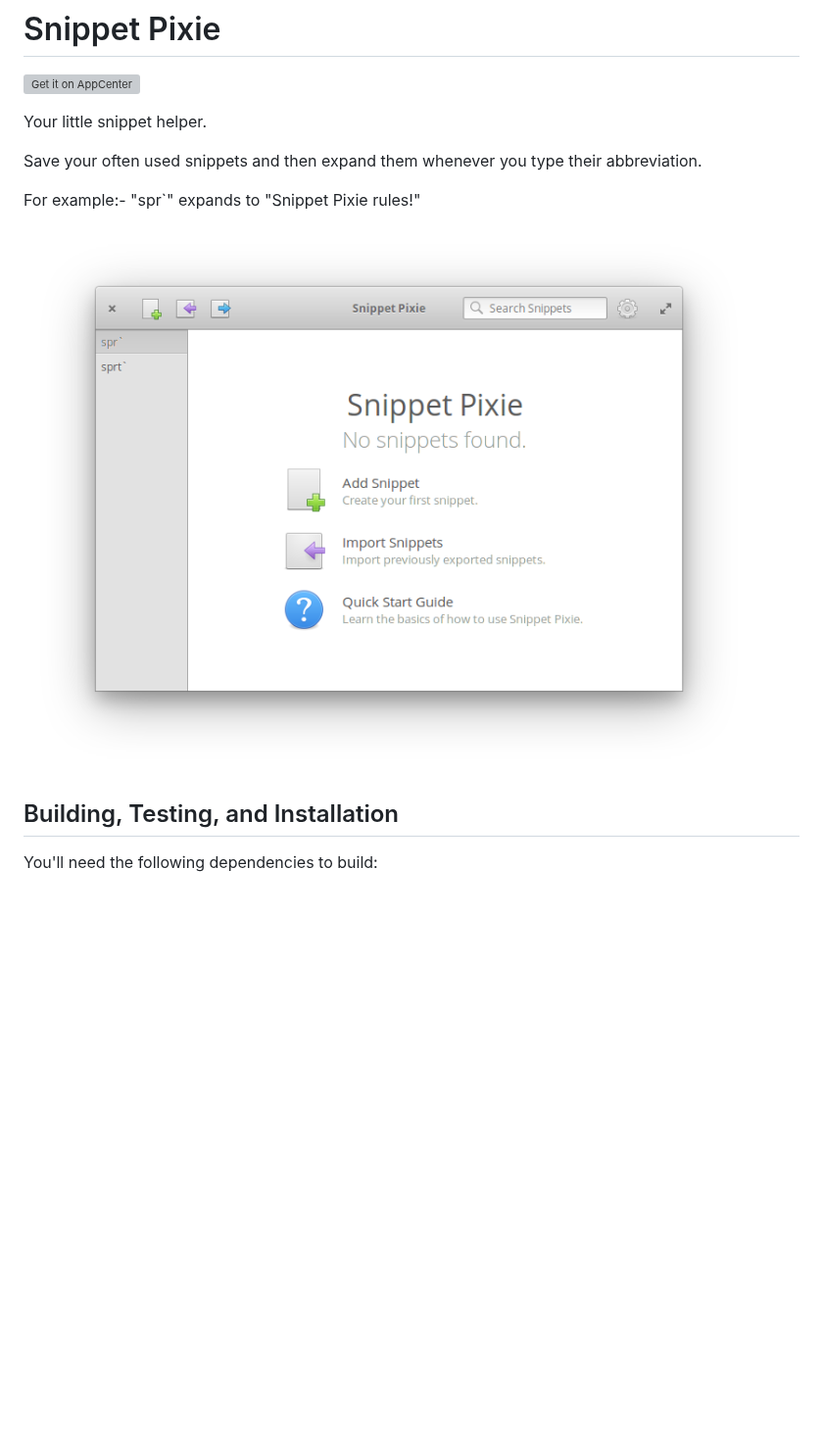
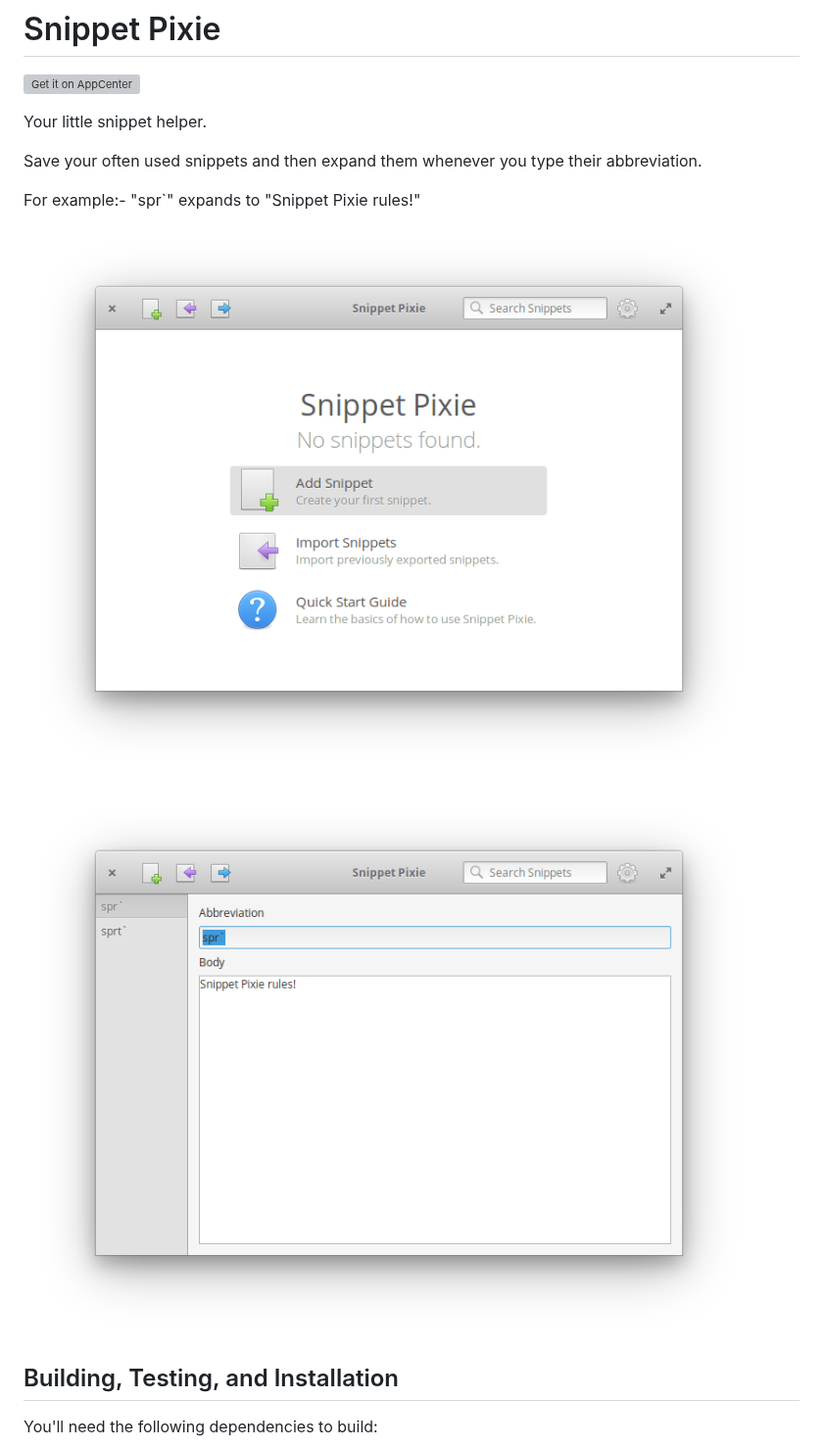
Before and after one commit to ianmjones/snippetpixie, a Markdown page: README.md, the part around the change. Shown at 98% size. GitHub-like rendering; pictures changed too: data/screenshot-2.png (added), data/screenshot.png; blank space fills up the shorter version; grey boxes are pictures that could not be loaded.

Commit message:
Updated README screenshots.

```diff
--- a/README.md
+++ b/README.md
@@ -7,7 +7,9 @@ Save your often used snippets and then expand them whenever you type their abbre
 
 For example:- "spr`" expands to "Snippet Pixie rules!"
 
-![Snippet Pixie Screenshot](data/screenshot.png?raw=true)
+![Snippet Pixie Welcome Screen](data/screenshot.png?raw=true)
+
+![Snippet Pixie Edit Screen](data/screenshot-2.png?raw=true)
 
 ## Building, Testing, and Installation
 
```
